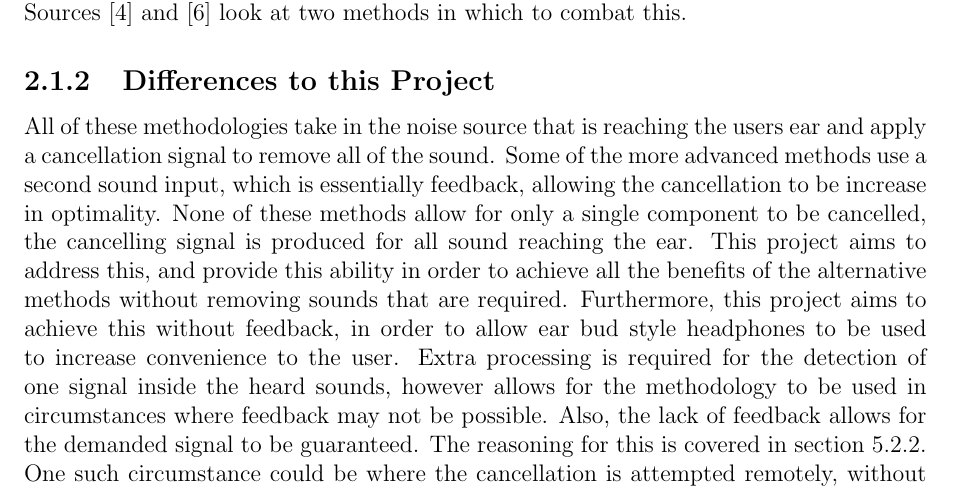
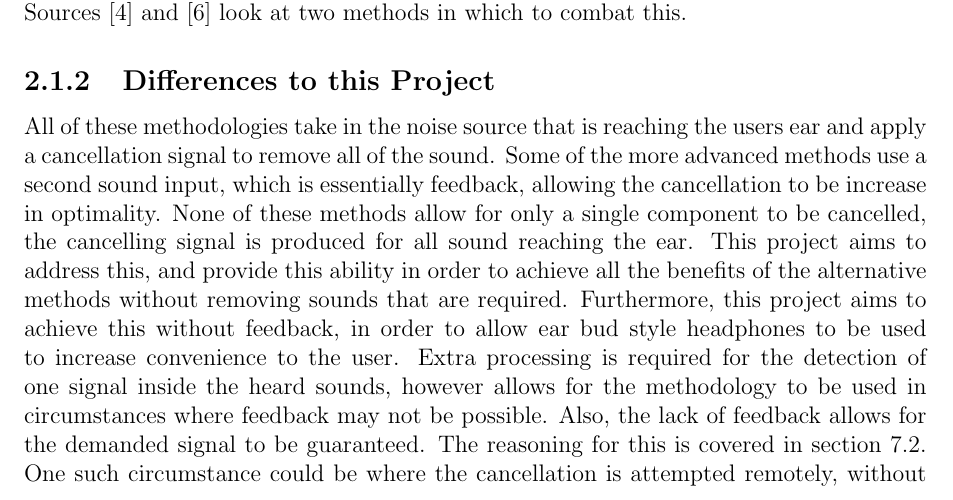
Before and after one commit to Scarzy/3YP-Noise-Cancelling-Headphones, a LaTeX thesis (reports/final_report/final.tex, which reads reports/final_report/previouslyinthisthread.tex): part of page 11 of 67, cut so that both start at the same text. Compiled offline with pdfLaTeX.

Commit message:
Fix some grammar and referencing

```diff
--- a/reports/final_report/previouslyinthisthread.tex
+++ b/reports/final_report/previouslyinthisthread.tex
@@ -56,7 +56,7 @@ This project aims to address this, and provide this ability in order to achieve
 Furthermore, this project aims to achieve this without feedback, in order to allow ear bud style headphones to be used to increase convenience to the user.
 Extra processing is required for the detection of one signal inside the heard sounds, however allows for the methodology to be used in circumstances where feedback may not be possible.
 Also, the lack of feedback allows for the demanded signal to be guaranteed.
-The reasoning for this is covered in section \ref{ssec:implelms}.
+The reasoning for this is covered in section \ref{text:virtualfeedbackassumption}.
 One such circumstance could be where the cancellation is attempted remotely, without any contact with the user.
 This could be something like reducing the noise sounds from speakers in a theater entrance, allowing the box office attendants and late arrivals to communicate with each other, while not having to wear headsets.
 One of the methods used in this project is supported by \cite{EMHeadsets,EMNoiseCancel,2SensorANCAlg}, showing that the LMS approach is a tested and proven method for ANC.
```
Also changed, not shown: reports/final_report/pcb.tex (+1 -1 lines).
